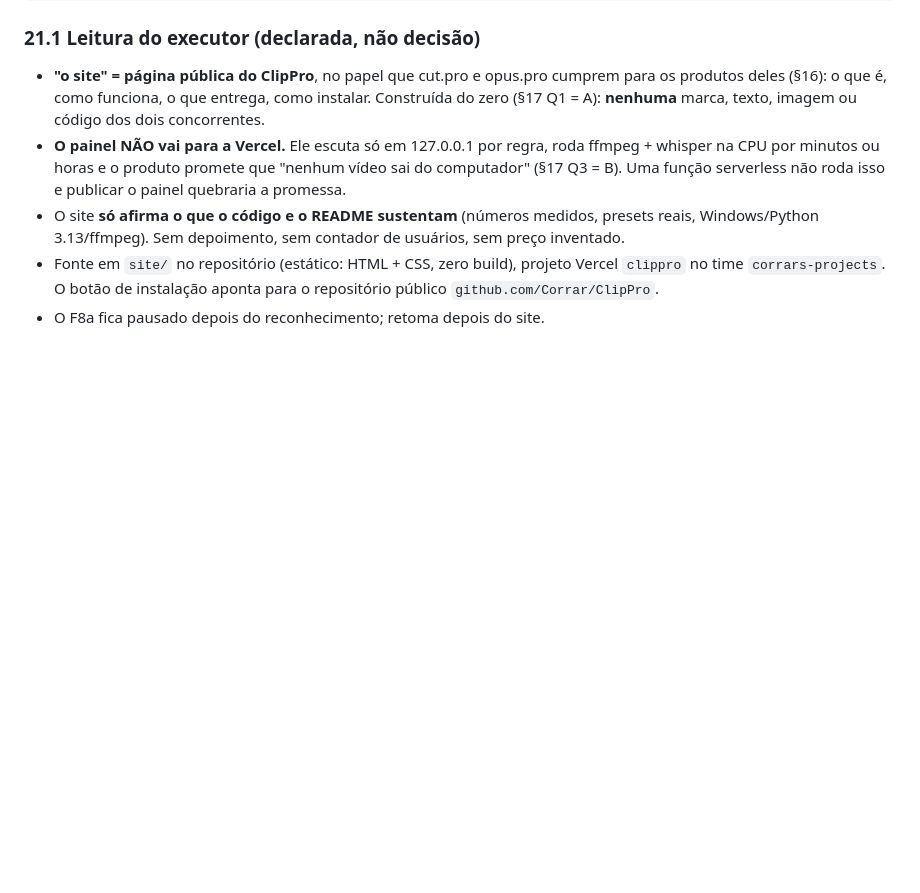
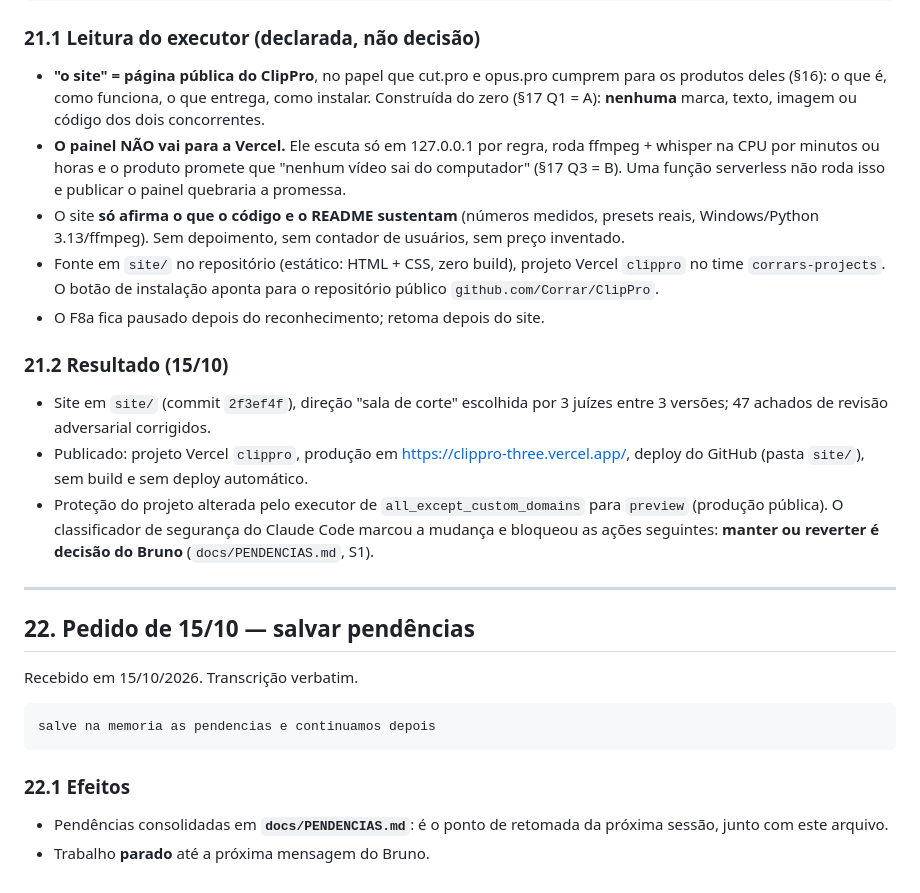
Before and after one commit to Corrar/ClipPro, a Markdown page: docs/lote-clip-f6/RULINGS.md, the part around the change. Drawn GitHub-style; blank space fills up the shorter version.

````diff
--- a/docs/lote-clip-f6/RULINGS.md
+++ b/docs/lote-clip-f6/RULINGS.md
@@ -1117,3 +1117,31 @@ crie o site e publique-o na vercel.
   Vercel `clippro` no time `corrars-projects`. O botão de instalação aponta
   para o repositório público `github.com/Corrar/ClipPro`.
 - O F8a fica pausado depois do reconhecimento; retoma depois do site.
+
+### 21.2 Resultado (15/10)
+
+- Site em `site/` (commit `2f3ef4f`), direção "sala de corte" escolhida por 3
+  juízes entre 3 versões; 47 achados de revisão adversarial corrigidos.
+- Publicado: projeto Vercel `clippro`, produção em
+  https://clippro-three.vercel.app/, deploy do GitHub (pasta `site/`), sem
+  build e sem deploy automático.
+- Proteção do projeto alterada pelo executor de `all_except_custom_domains`
+  para `preview` (produção pública). O classificador de segurança do Claude
+  Code marcou a mudança e bloqueou as ações seguintes: **manter ou reverter é
+  decisão do Bruno** (`docs/PENDENCIAS.md`, S1).
+
+---
+
+## 22. Pedido de 15/10 — salvar pendências
+
+Recebido em 15/10/2026. Transcrição verbatim.
+
+```
+salve na memoria as pendencias e continuamos depois
+```
+
+### 22.1 Efeitos
+
+- Pendências consolidadas em **`docs/PENDENCIAS.md`**: é o ponto de retomada
+  da próxima sessão, junto com este arquivo.
+- Trabalho **parado** até a próxima mensagem do Bruno.
````
Also changed, not shown: docs/PENDENCIAS.md (added, +82 -0 lines).
